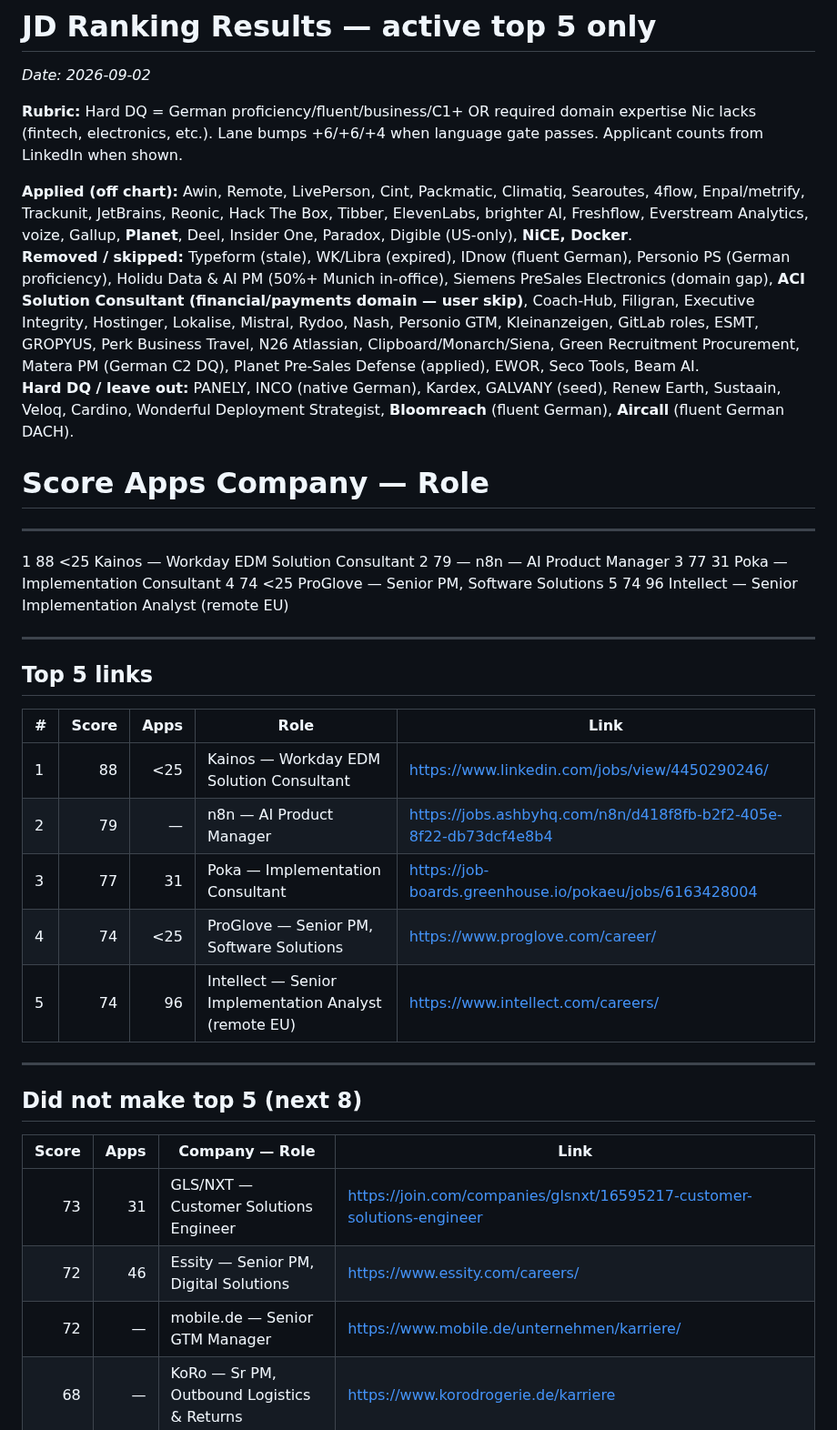
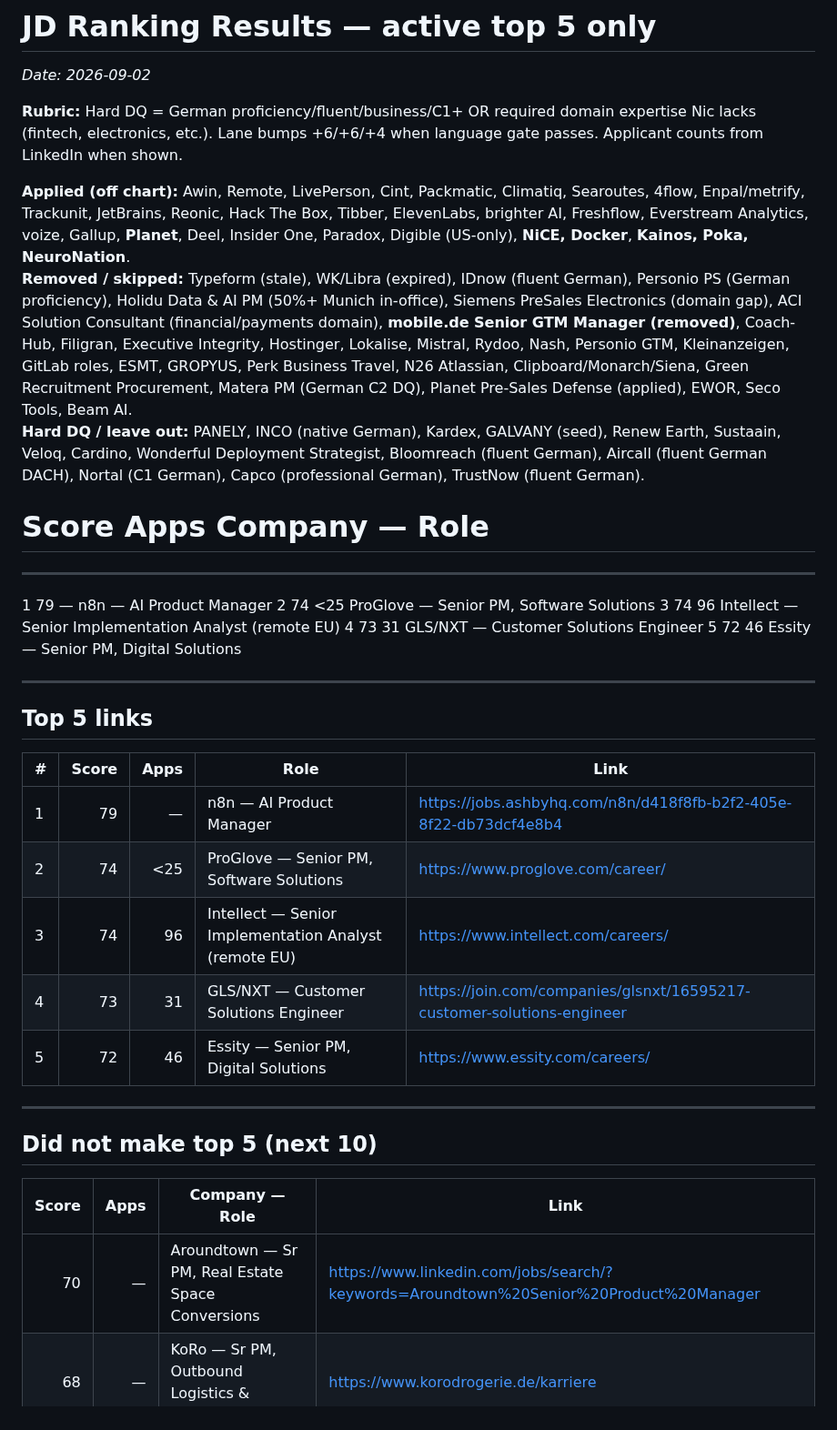
Before and after one commit to nicolasmpicard-gif/cursorRepo, a Markdown page: jd_ranking_results.md, the part around one of its changes. Shown at 91% size. Rendered like a GitHub page.

```diff
--- a/jd_ranking_results.md
+++ b/jd_ranking_results.md
@@ -3,33 +3,31 @@ _Date: 2026-09-02_
 
 **Rubric:** Hard DQ = German proficiency/fluent/business/C1+ OR required domain expertise Nic lacks (fintech, electronics, etc.). Lane bumps +6/+6/+4 when language gate passes. Applicant counts from LinkedIn when shown.
 
-**Applied (off chart):** Awin, Remote, LivePerson, Cint, Packmatic, Climatiq, Searoutes, 4flow, Enpal/metrify, Trackunit, JetBrains, Reonic, Hack The Box, Tibber, ElevenLabs, brighter AI, Freshflow, Everstream Analytics, voize, Gallup, **Planet**, Deel, Insider One, Paradox, Digible (US-only), **NiCE, Docker**.
-**Removed / skipped:** Typeform (stale), WK/Libra (expired), IDnow (fluent German), Personio PS (German proficiency), Holidu Data & AI PM (50%+ Munich in-office), Siemens PreSales Electronics (domain gap), **ACI Solution Consultant (financial/payments domain — user skip)**, Coach-Hub, Filigran, Executive Integrity, Hostinger, Lokalise, Mistral, Rydoo, Nash, Personio GTM, Kleinanzeigen, GitLab roles, ESMT, GROPYUS, Perk Business Travel, N26 Atlassian, Clipboard/Monarch/Siena, Green Recruitment Procurement, Matera PM (German C2 DQ), Planet Pre-Sales Defense (applied), EWOR, Seco Tools, Beam AI.
-**Hard DQ / leave out:** PANELY, INCO (native German), Kardex, GALVANY (seed), Renew Earth, Sustaain, Veloq, Cardino, Wonderful Deployment Strategist, **Bloomreach** (fluent German), **Aircall** (fluent German DACH).
+**Applied (off chart):** Awin, Remote, LivePerson, Cint, Packmatic, Climatiq, Searoutes, 4flow, Enpal/metrify, Trackunit, JetBrains, Reonic, Hack The Box, Tibber, ElevenLabs, brighter AI, Freshflow, Everstream Analytics, voize, Gallup, **Planet**, Deel, Insider One, Paradox, Digible (US-only), **NiCE, Docker**, **Kainos, Poka, NeuroNation**.
+**Removed / skipped:** Typeform (stale), WK/Libra (expired), IDnow (fluent German), Personio PS (German proficiency), Holidu Data & AI PM (50%+ Munich in-office), Siemens PreSales Electronics (domain gap), ACI Solution Consultant (financial/payments domain), **mobile.de Senior GTM Manager (removed)**, Coach-Hub, Filigran, Executive Integrity, Hostinger, Lokalise, Mistral, Rydoo, Nash, Personio GTM, Kleinanzeigen, GitLab roles, ESMT, GROPYUS, Perk Business Travel, N26 Atlassian, Clipboard/Monarch/Siena, Green Recruitment Procurement, Matera PM (German C2 DQ), Planet Pre-Sales Defense (applied), EWOR, Seco Tools, Beam AI.
+**Hard DQ / leave out:** PANELY, INCO (native German), Kardex, GALVANY (seed), Renew Earth, Sustaain, Veloq, Cardino, Wonderful Deployment Strategist, Bloomreach (fluent German), Aircall (fluent German DACH), Nortal (C1 German), Capco (professional German), TrustNow (fluent German).
 
 #    Score   Apps   Company — Role
 ------------------------------------------------------------------------------------------
-1    88     <25    Kainos — Workday EDM Solution Consultant
-2    79     —      n8n — AI Product Manager
-3    77     31     Poka — Implementation Consultant
-4    74     <25    ProGlove — Senior PM, Software Solutions
-5    74     96     Intellect — Senior Implementation Analyst (remote EU)
+1    79     —      n8n — AI Product Manager
+2    74     <25    ProGlove — Senior PM, Software Solutions
+3    74     96     Intellect — Senior Implementation Analyst (remote EU)
+4    73     31     GLS/NXT — Customer Solutions Engineer
+5    72     46     Essity — Senior PM, Digital Solutions
 
 ---
 ## Top 5 links
 | # | Score | Apps | Role | Link |
 |---|------:|-----:|------|------|
-| 1 | 88 | <25 | Kainos — Workday EDM Solution Consultant | https://www.linkedin.com/jobs/view/4450290246/ |
-| 2 | 79 | — | n8n — AI Product Manager | https://jobs.ashbyhq.com/n8n/d418f8fb-b2f2-405e-8f22-db73dcf4e8b4 |
-| 3 | 77 | 31 | Poka — Implementation Consultant | https://job-boards.greenhouse.io/pokaeu/jobs/6163428004 |
-| 4 | 74 | <25 | ProGlove — Senior PM, Software Solutions | https://www.proglove.com/career/ |
-| 5 | 74 | 96 | Intellect — Senior Implementation Analyst (remote EU) | https://www.intellect.com/careers/ |
+| 1 | 79 | — | n8n — AI Product Manager | https://jobs.ashbyhq.com/n8n/d418f8fb-b2f2-405e-8f22-db73dcf4e8b4 |
+| 2 | 74 | <25 | ProGlove — Senior PM, Software Solutions | https://www.proglove.com/career/ |
+| 3 | 74 | 96 | Intellect — Senior Implementation Analyst (remote EU) | https://www.intellect.com/careers/ |
+| 4 | 73 | 31 | GLS/NXT — Customer Solutions Engineer | https://join.com/companies/glsnxt/16595217-customer-solutions-engineer |
+| 5 | 72 | 46 | Essity — Senior PM, Digital Solutions | https://www.essity.com/careers/ |
 
 ---
-## Did not make top 5 (next 8)
+## Did not make top 5 (next 10)
 | Score | Apps | Company — Role | Link |
 |------:|-----:|----------------|------|
-| 73 | 31 | GLS/NXT — Customer Solutions Engineer | https://join.com/companies/glsnxt/16595217-customer-solutions-engineer |
-| 72 | 46 | Essity — Senior PM, Digital Solutions | https://www.essity.com/careers/ |
-| 72 | — | mobile.de — Senior GTM Manager | https://www.mobile.de/unternehmen/karriere/ |
+| 70 | — | Aroundtown — Sr PM, Real Estate Space Conversions | https://www.linkedin.com/jobs/search/?keywords=Aroundtown%20Senior%20Product%20Manager |
 | 68 | — | KoRo — Sr PM, Outbound Logistics & Returns | https://www.korodrogerie.de/karriere |
```
Also changed, not shown: other parts of jd_ranking_results.md (+29 -16 lines).
